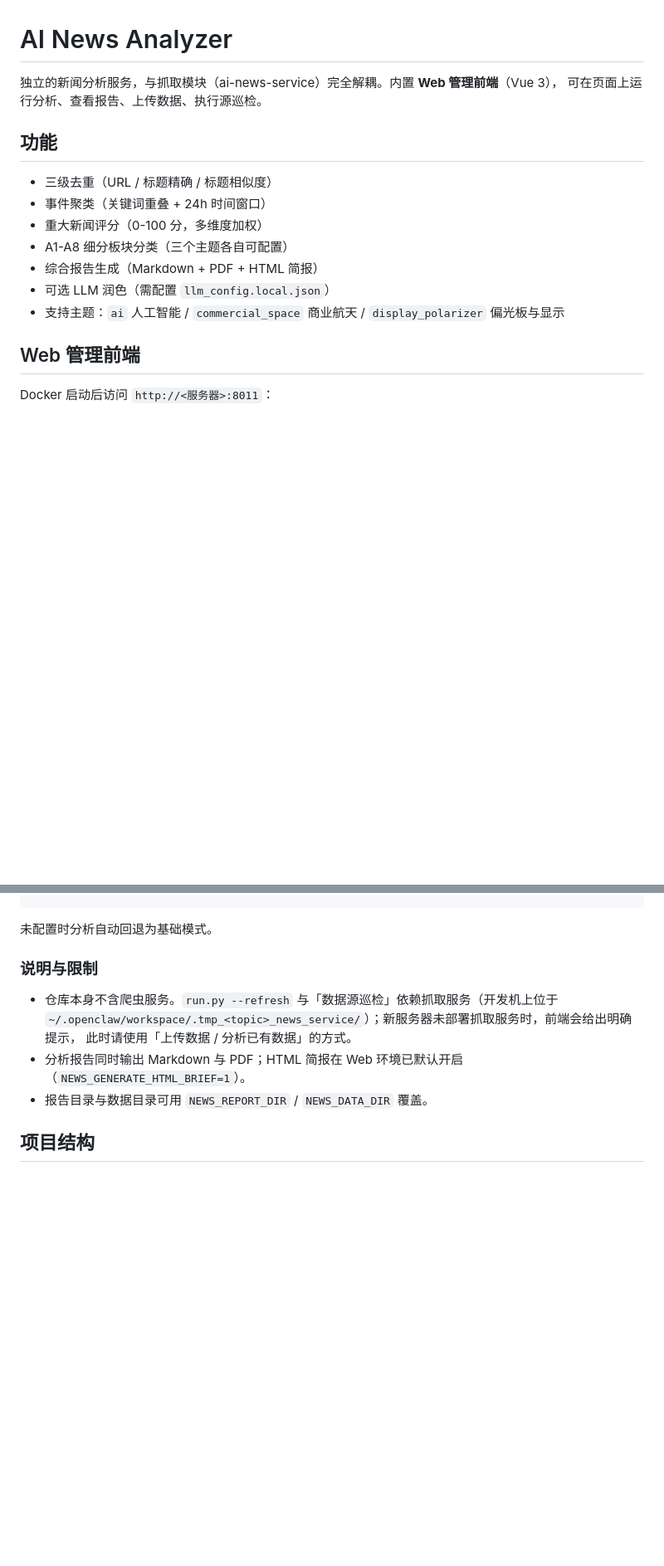
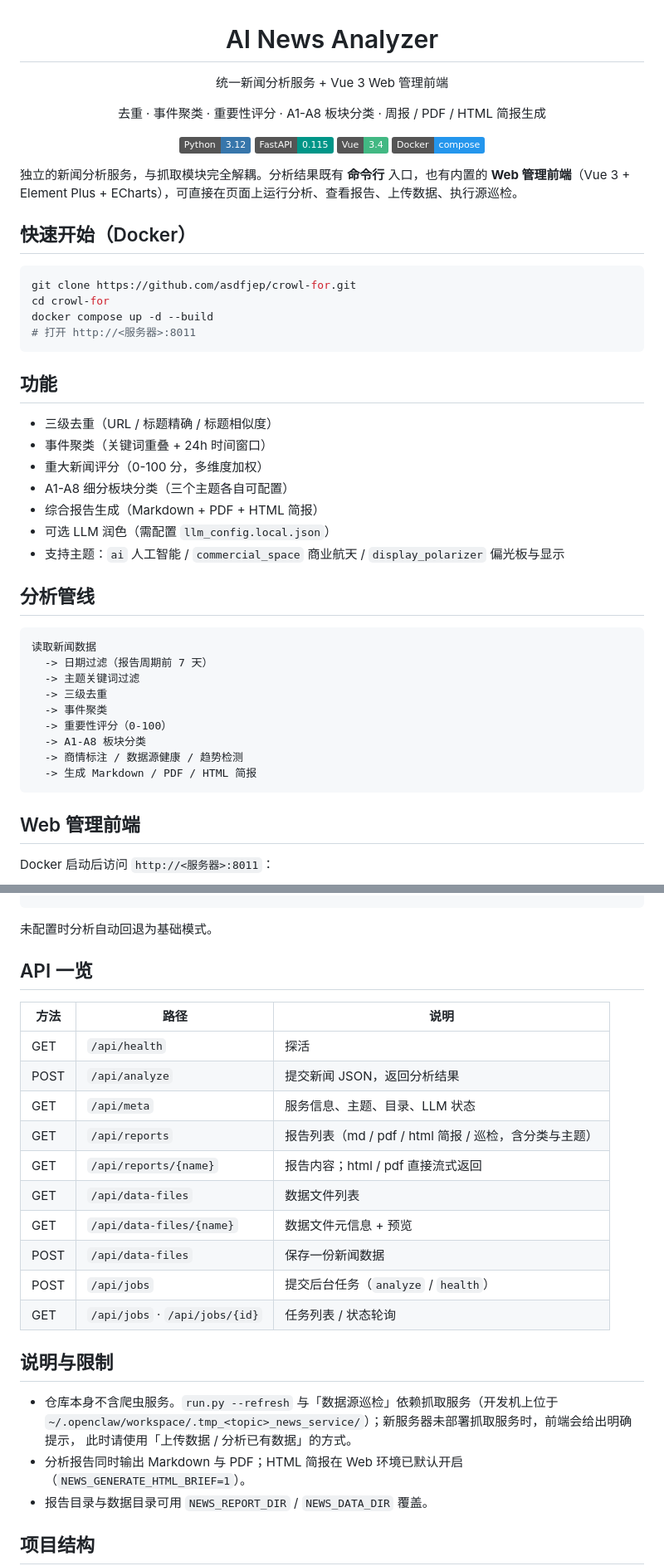
Before and after one commit to asdfjep/crowl-for, a Markdown page: README.md, 2 parts joined by grey strips. Shown at 83% size. Drawn GitHub-style; badges without logos; blank space fills up the shorter version.

Commit message:
Polish README for the GitHub homepage
Add project banner, analysis pipeline overview, and a full API reference
table so the repo reads well on the GitHub landing page.

Co-Authored-By: Claude Sonnet 5 <noreply@anthropic.com>

````diff
--- a/README.md
+++ b/README.md
@@ -1,7 +3,26 @@
 # AI News Analyzer
 
-独立的新闻分析服务，与抓取模块（ai-news-service）完全解耦。内置 **Web 管理前端**（Vue 3），
-可在页面上运行分析、查看报告、上传数据、执行源巡检。
+统一新闻分析服务 + Vue 3 Web 管理前端
+
+去重 · 事件聚类 · 重要性评分 · A1-A8 板块分类 · 周报 / PDF / HTML 简报生成
+
+[![Python](https://img.shields.io/badge/Python-3.12-3776AB?logo=python&logoColor=white)]()
+[![FastAPI](https://img.shields.io/badge/FastAPI-0.115-009688?logo=fastapi&logoColor=white)]()
+[![Vue](https://img.shields.io/badge/Vue-3.4-42b883?logo=vuedotjs&logoColor=white)]()
+[![Docker](https://img.shields.io/badge/Docker-compose-2496ED?logo=docker&logoColor=white)]()
+
+</div>
+
+独立的新闻分析服务，与抓取模块完全解耦。分析结果既有 **命令行** 入口，也有内置的 **Web 管理前端**（Vue 3 + Element Plus + ECharts），可直接在页面上运行分析、查看报告、上传数据、执行源巡检。
+
+## 快速开始（Docker）
+
+```bash
+git clone https://github.com/asdfjep/crowl-for.git
+cd crowl-for
+docker compose up -d --build
+# 打开 http://<服务器>:8011
+```
 
 ## 功能
 
@@ -12,6 +33,20 @@
 - 综合报告生成（Markdown + PDF + HTML 简报）
 - 可选 LLM 润色（需配置 `llm_config.local.json`）
 - 支持主题：`ai` 人工智能 / `commercial_space` 商业航天 / `display_polarizer` 偏光板与显示
+
+## 分析管线
+
+```text
+读取新闻数据
+  -> 日期过滤（报告周期前 7 天）
+  -> 主题关键词过滤
+  -> 三级去重
+  -> 事件聚类
+  -> 重要性评分（0-100）
+  -> A1-A8 板块分类
+  -> 商情标注 / 数据源健康 / 趋势检测
+  -> 生成 Markdown / PDF / HTML 简报
+```
 
 ## Web 管理前端
 
@@ -81,7 +116,22 @@ docker run -d -p 8011:8011 \
 
 未配置时分析自动回退为基础模式。
 
-### 说明与限制
+## API 一览
+
+| 方法 | 路径 | 说明 |
+|---|---|---|
+| GET | `/api/health` | 探活 |
+| POST | `/api/analyze` | 提交新闻 JSON，返回分析结果 |
+| GET | `/api/meta` | 服务信息、主题、目录、LLM 状态 |
+| GET | `/api/reports` | 报告列表（md / pdf / html 简报 / 巡检，含分类与主题） |
+| GET | `/api/reports/{name}` | 报告内容；html / pdf 直接流式返回 |
+| GET | `/api/data-files` | 数据文件列表 |
+| GET | `/api/data-files/{name}` | 数据文件元信息 + 预览 |
+| POST | `/api/data-files` | 保存一份新闻数据 |
+| POST | `/api/jobs` | 提交后台任务（`analyze` / `health`） |
+| GET | `/api/jobs` · `/api/jobs/{id}` | 任务列表 / 状态轮询 |
+
+## 说明与限制
 
 - 仓库本身不含爬虫服务。`run.py --refresh` 与「数据源巡检」依赖抓取服务（开发机上位于
   `~/.openclaw/workspace/.tmp_<topic>_news_service/`）；新服务器未部署抓取服务时，前端会给出明确提示，
````
Also changed, not shown: other parts of README.md (+3 -1 lines).
